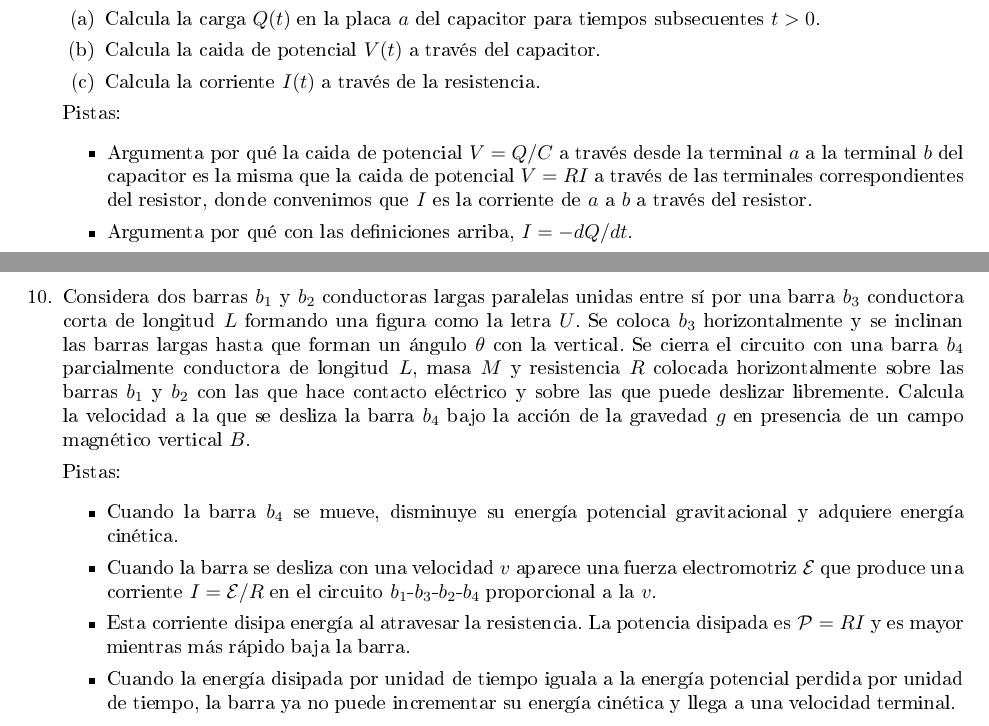
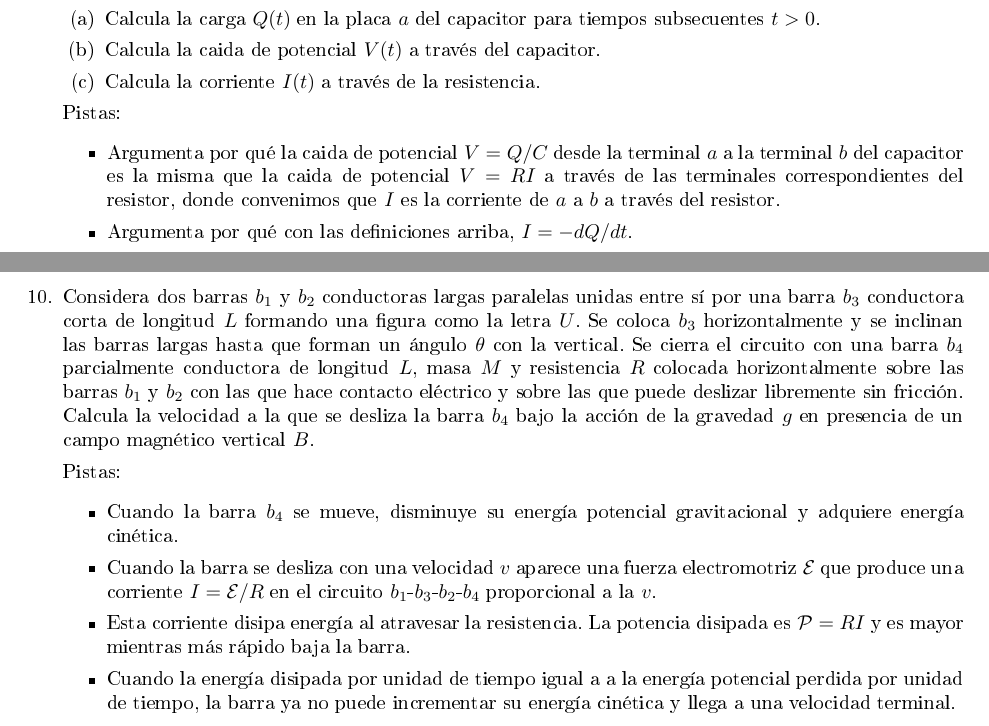
Before and after one commit to wlmb/pcf, a LaTeX problem sheet (tarea6.tex): two parts of pages 3 and 4 of 9, joined at a grey line, cut so that both start at the same text. The pictures show the PDF file tarea6.pdf that the author committed with the source.

Commit message:
Correct tarea6

```diff
--- a/tarea6.tex
+++ b/tarea6.tex
@@ -185,7 +185,7 @@ Entregar el viernes 2020-05-01.
 
   Pistas:
   \begin{itemize}
-  \item Argumenta por qué la caida de potencial $V=Q/C$ a través desde
+  \item Argumenta por qué la caida de potencial $V=Q/C$ desde
     la terminal $a$ a la terminal $b$ del capacitor es la misma que la
     caida de potencial $V=RI$ a través de las terminales
     correspondientes del resistor, donde convenimos que $I$ es la
@@ -278,7 +278,7 @@ Entregar el viernes 2020-05-01.
   con una barra $b_4$ parcialmente conductora de longitud $L$, masa $M$ y
   resistencia $R$ colocada horizontalmente sobre las barras $b_1$ y
   $b_2$ con las que hace contacto eléctrico y sobre las que puede deslizar
-  libremente. Calcula la velocidad a la que se desliza la barra $b_4$
+  libremente sin fricción. Calcula la velocidad a la que se desliza la barra $b_4$
   bajo la acción de la gravedad $g$ en presencia de un campo magnético
   vertical $B$.
 
@@ -292,7 +292,7 @@ Entregar el viernes 2020-05-01.
   \item  Esta corriente disipa energía al atravesar la resistencia. La
     potencia disipada es $\mathcal P=RI$ y es mayor mientras más
     rápido baja la barra.
-  \item Cuando la energía disipada por unidad de tiempo iguala a la
+  \item Cuando la energía disipada por unidad de tiempo igual a a la
     energía potencial perdida por unidad de tiempo, la barra ya no
     puede incrementar su energía cinética y llega a una velocidad
     terminal.
```
Also changed, not shown: tarea6.pdf, tarea6.tex (2 more changed lines).
